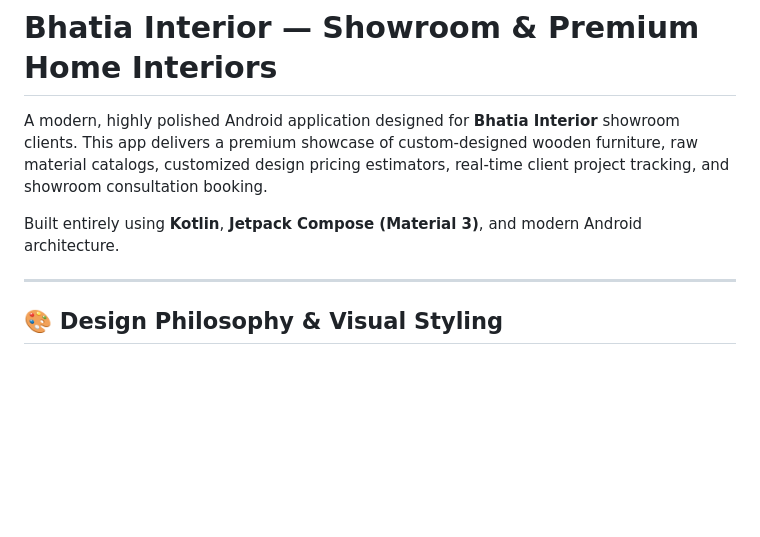
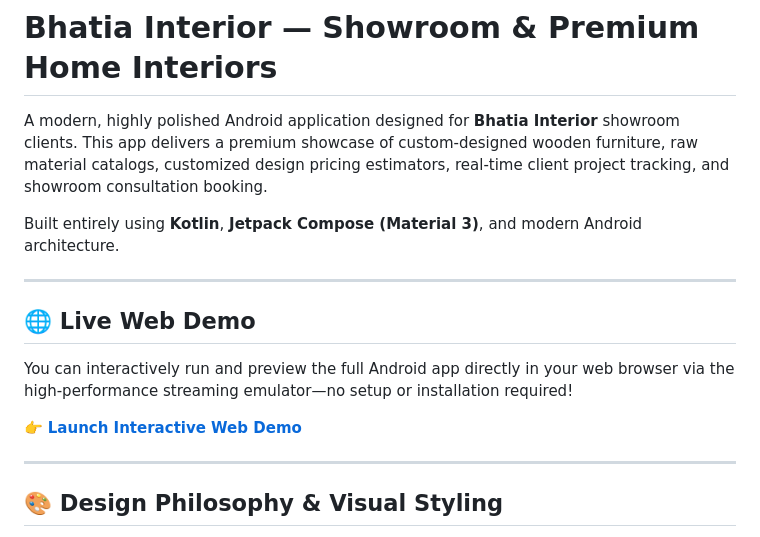
Before and after one commit to DamodarSuthar/BhatiaInterior, a Markdown page: README.md, the part around the change. Drawn GitHub-style; blank space fills up the shorter version.

Commit message:
docs: add live web demo link to README

```diff
--- a/README.md
+++ b/README.md
@@ -3,6 +3,14 @@
 A modern, highly polished Android application designed for **Bhatia Interior** showroom clients. This app delivers a premium showcase of custom-designed wooden furniture, raw material catalogs, customized design pricing estimators, real-time client project tracking, and showroom consultation booking.
 
 Built entirely using **Kotlin**, **Jetpack Compose (Material 3)**, and modern Android architecture.
+
+---
+
+## 🌐 Live Web Demo
+
+You can interactively run and preview the full Android app directly in your web browser via the high-performance streaming emulator—no setup or installation required!
+
+👉 **[Launch Interactive Web Demo](https://ais-pre-c5h5oe24ld2an7gtpenjme-1059087218413.asia-southeast1.run.app)**
 
 ---
 
```
